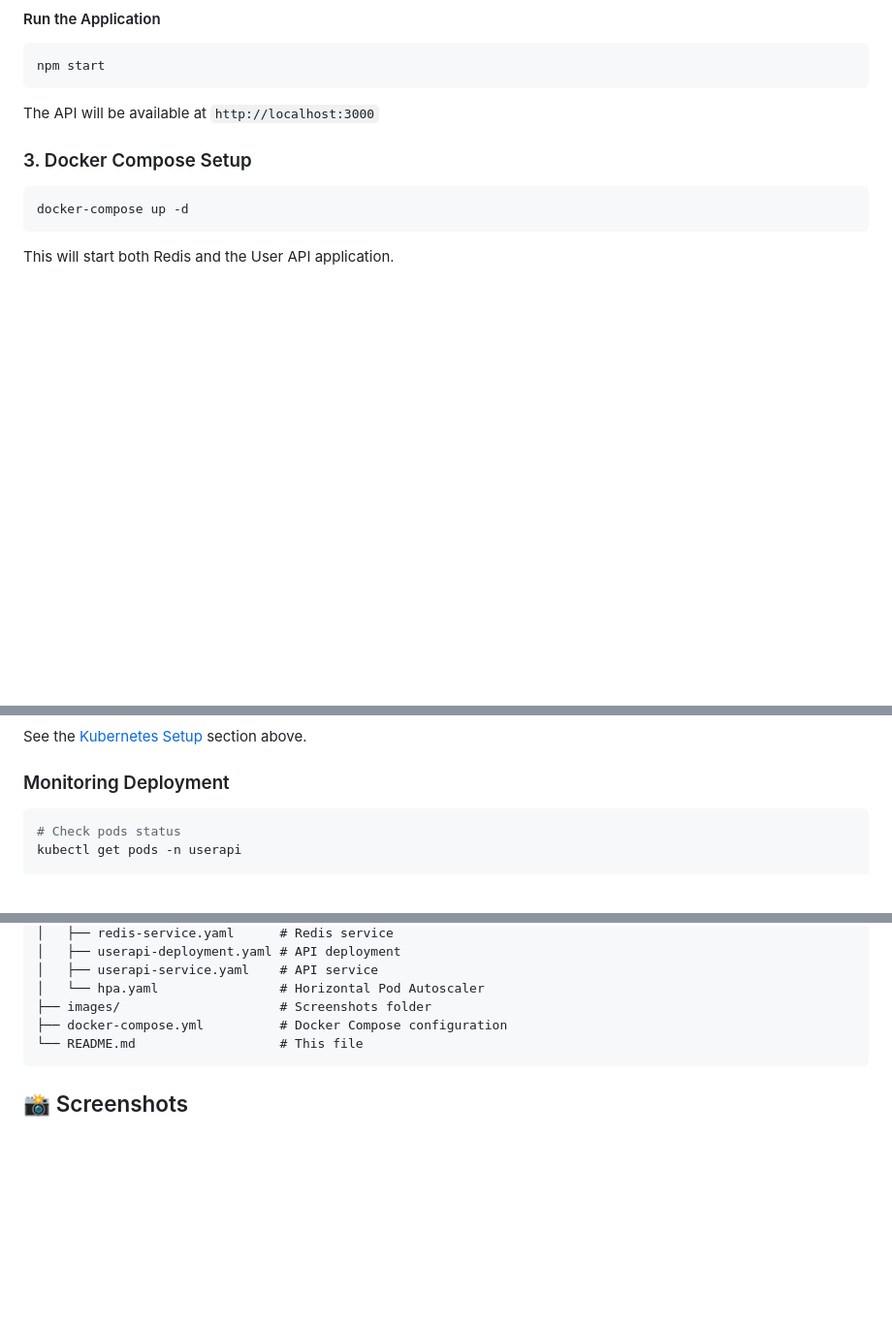
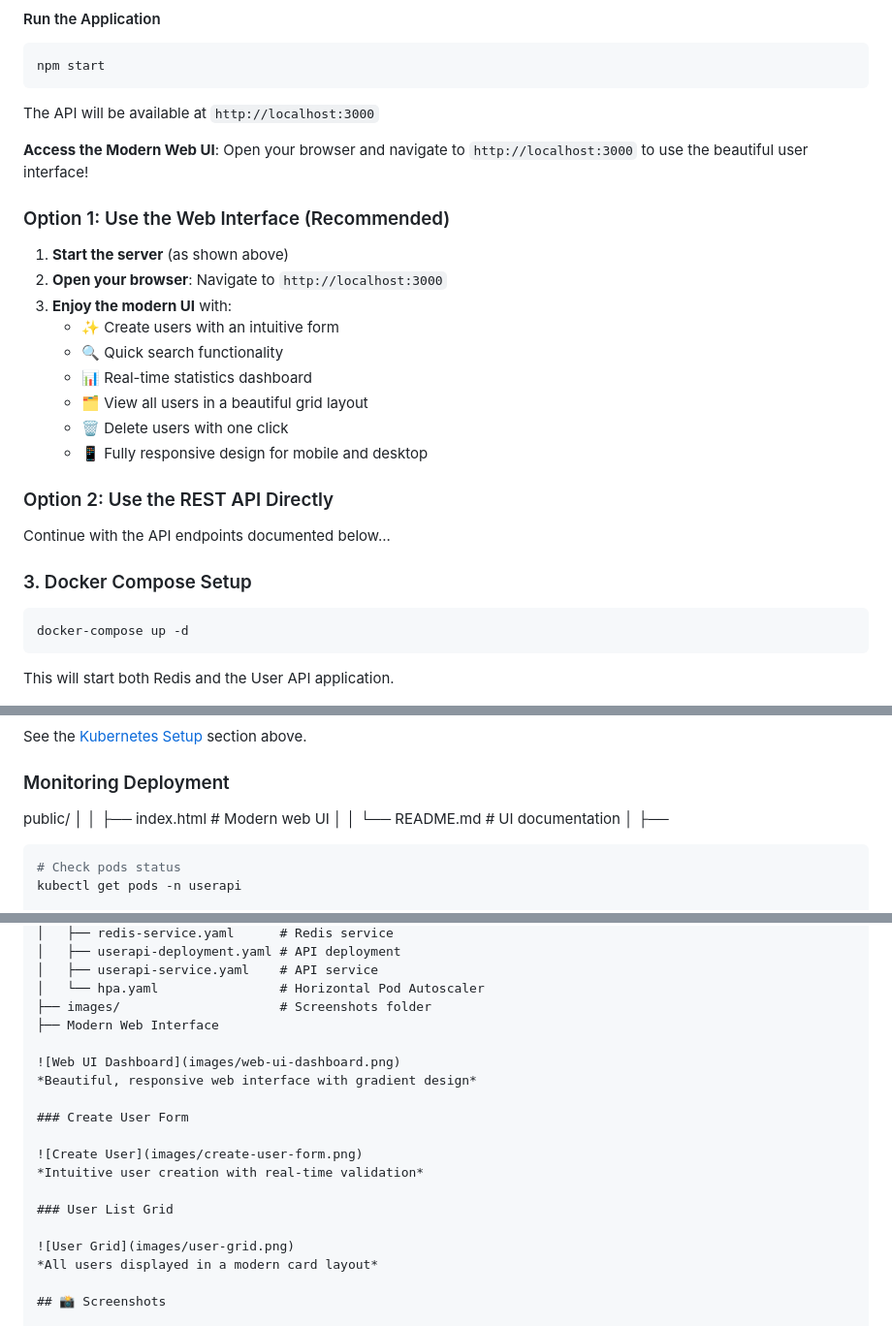
Before and after one commit to iaidsky/DSTI---DevOps-project, a Markdown page: README.md, 3 parts joined by grey strips. Shown at 97% size. Drawn GitHub-style; blank space fills up the shorter version.

````diff
--- a/README.md
+++ b/README.md
@@ -118,6 +120,24 @@ npm start
 
 The API will be available at `http://localhost:3000`
 
+**Access the Modern Web UI**: Open your browser and navigate to `http://localhost:3000` to use the beautiful user interface!
+
+### Option 1: Use the Web Interface (Recommended)
+
+1. **Start the server** (as shown above)
+2. **Open your browser**: Navigate to `http://localhost:3000`
+3. **Enjoy the modern UI** with:
+   - ✨ Create users with an intuitive form
+   - 🔍 Quick search functionality
+   - 📊 Real-time statistics dashboard
+   - 🗂️ View all users in a beautiful grid layout
+   - 🗑️ Delete users with one click
+   - 📱 Fully responsive design for mobile and desktop
+
+### Option 2: Use the REST API Directly
+
+Continue with the API endpoints documented below...
+
 ### 3. Docker Compose Setup
 
 ```bash
@@ -319,7 +382,10 @@ docker run -d -p 3000:3000 \
 See the [Kubernetes Setup](#5-kubernetes-setup) section above.
 
 ### Monitoring Deployment
-
+public/
+│   │   ├── index.html          # Modern web UI
+│   │   └── README.md           # UI documentation
+│   ├──
 ```bash
 # Check pods status
 kubectl get pods -n userapi
@@ -375,9 +441,20 @@ DevOps-Project/
 │   ├── userapi-service.yaml    # API service
 │   └── hpa.yaml                # Horizontal Pod Autoscaler
 ├── images/                     # Screenshots folder
-├── docker-compose.yml          # Docker Compose configuration
-└── README.md                   # This file
-```
+├── Modern Web Interface
+
+![Web UI Dashboard](images/web-ui-dashboard.png)
+*Beautiful, responsive web interface with gradient design*
+
+### Create User Form
+
+![Create User](images/create-user-form.png)
+*Intuitive user creation with real-time validation*
+
+### User List Grid
+
+![User Grid](images/user-grid.png)
+*All users displayed in a modern card layout*
 
 ## 📸 Screenshots
 
````
Also changed, not shown: other parts of README.md (+57 -10 lines).
